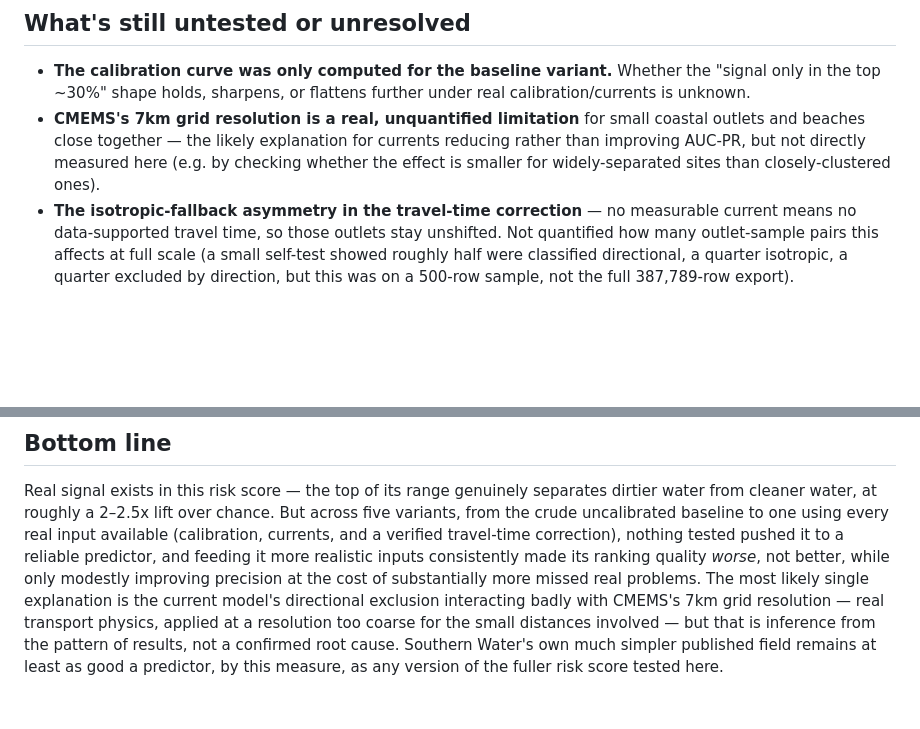
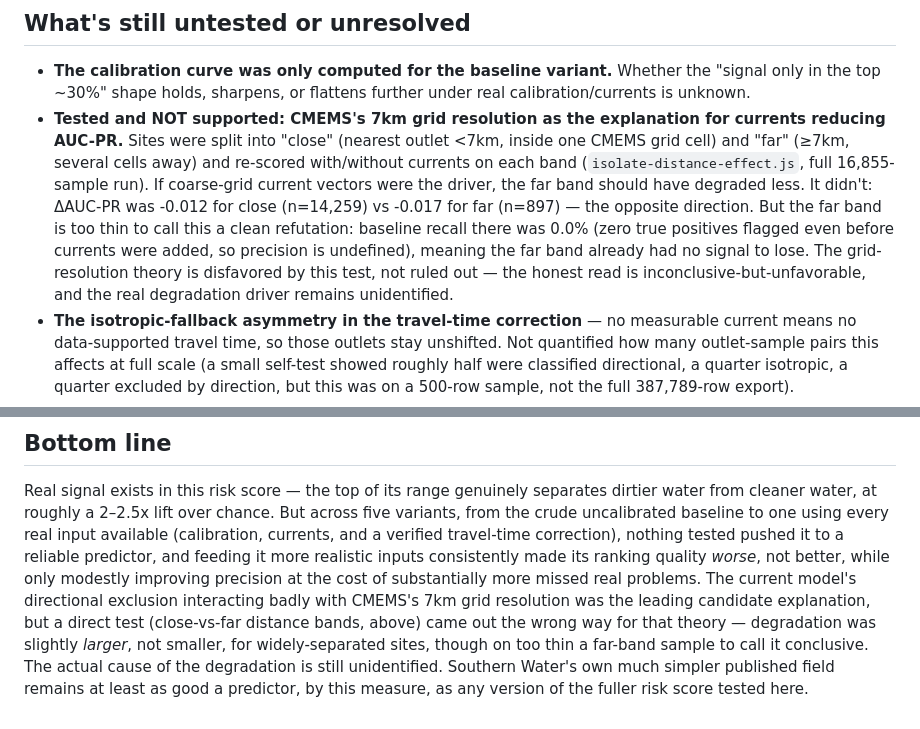
Before and after one commit to KrestenBersoe/dkvand, a Markdown page: ukwater-repo/UK-RISK-SCORE-VALIDERING-RESULTATER.md, 2 parts joined by grey strips. Rendered like a GitHub page; blank space fills up the shorter version.

Commit message:
Record the distance-band test result: grid-resolution theory not supported
Ran isolate-distance-effect.js on the full 16,855-sample dataset:
ΔAUC-PR was -0.012 for close sites (<7km, n=14,259) vs -0.017 for far
sites (≥7km, n=897) — the opposite of what the CMEMS-grid-resolution
explanation for currents hurting AUC-PR predicted. Noted the caveat
that the far band's baseline recall was 0.0% (no true positives
flagged even without currents), so the far-band comparison is thin
and this is disfavored-but-not-ruled-out, not a clean refutation.
Updated the bottom-line paragraph to stop presenting grid resolution
as the leading explanation now that the direct test didn't support it.

Co-Authored-By: Claude Sonnet 5 <noreply@anthropic.com>
Claude-Session: https://claude.ai/code/session_01NzxwNKLpDHbMyTnETNFP8D

```diff
--- a/ukwater-repo/UK-RISK-SCORE-VALIDERING-RESULTATER.md
+++ b/ukwater-repo/UK-RISK-SCORE-VALIDERING-RESULTATER.md
@@ -187,11 +187,20 @@ score lower on AUC-PR across the board.
 - **The calibration curve was only computed for the baseline variant.**
   Whether the "signal only in the top ~30%" shape holds, sharpens, or
   flattens further under real calibration/currents is unknown.
-- **CMEMS's 7km grid resolution is a real, unquantified limitation** for
-  small coastal outlets and beaches close together — the likely explanation
-  for currents reducing rather than improving AUC-PR, but not directly
-  measured here (e.g. by checking whether the effect is smaller for
-  widely-separated sites than closely-clustered ones).
+- **Tested and NOT supported: CMEMS's 7km grid resolution as the explanation
+  for currents reducing AUC-PR.** Sites were split into "close" (nearest
+  outlet <7km, inside one CMEMS grid cell) and "far" (≥7km, several cells
+  away) and re-scored with/without currents on each band
+  (`isolate-distance-effect.js`, full 16,855-sample run). If coarse-grid
+  current vectors were the driver, the far band should have degraded less.
+  It didn't: ΔAUC-PR was -0.012 for close (n=14,259) vs -0.017 for far
+  (n=897) — the opposite direction. But the far band is too thin to call
+  this a clean refutation: baseline recall there was 0.0% (zero true
+  positives flagged even before currents were added, so precision is
+  undefined), meaning the far band already had no signal to lose. The grid-
+  resolution theory is disfavored by this test, not ruled out — the honest
+  read is inconclusive-but-unfavorable, and the real degradation driver
+  remains unidentified.
 - **The isotropic-fallback asymmetry in the travel-time correction** — no
   measurable current means no data-supported travel time, so those outlets
   stay unshifted. Not quantified how many outlet-sample pairs this affects
@@ -227,10 +236,12 @@ one using every real input available (calibration, currents, and a verified
 travel-time correction), nothing tested pushed it to a reliable predictor,
 and feeding it more realistic inputs consistently made its ranking quality
 *worse*, not better, while only modestly improving precision at the cost of
-substantially more missed real problems. The most likely single explanation
-is the current model's directional exclusion interacting badly with CMEMS's
-7km grid resolution — real transport physics, applied at a resolution too
-coarse for the small distances involved — but that is inference from the
-pattern of results, not a confirmed root cause. Southern Water's own much
-simpler published field remains at least as good a predictor, by this
-measure, as any version of the fuller risk score tested here.
+substantially more missed real problems. The current model's directional
+exclusion interacting badly with CMEMS's 7km grid resolution was the leading
+candidate explanation, but a direct test (close-vs-far distance bands,
+above) came out the wrong way for that theory — degradation was slightly
+*larger*, not smaller, for widely-separated sites, though on too thin a
+far-band sample to call it conclusive. The actual cause of the degradation
+is still unidentified. Southern Water's own much simpler published field
+remains at least as good a predictor, by this measure, as any version of
+the fuller risk score tested here.
```
